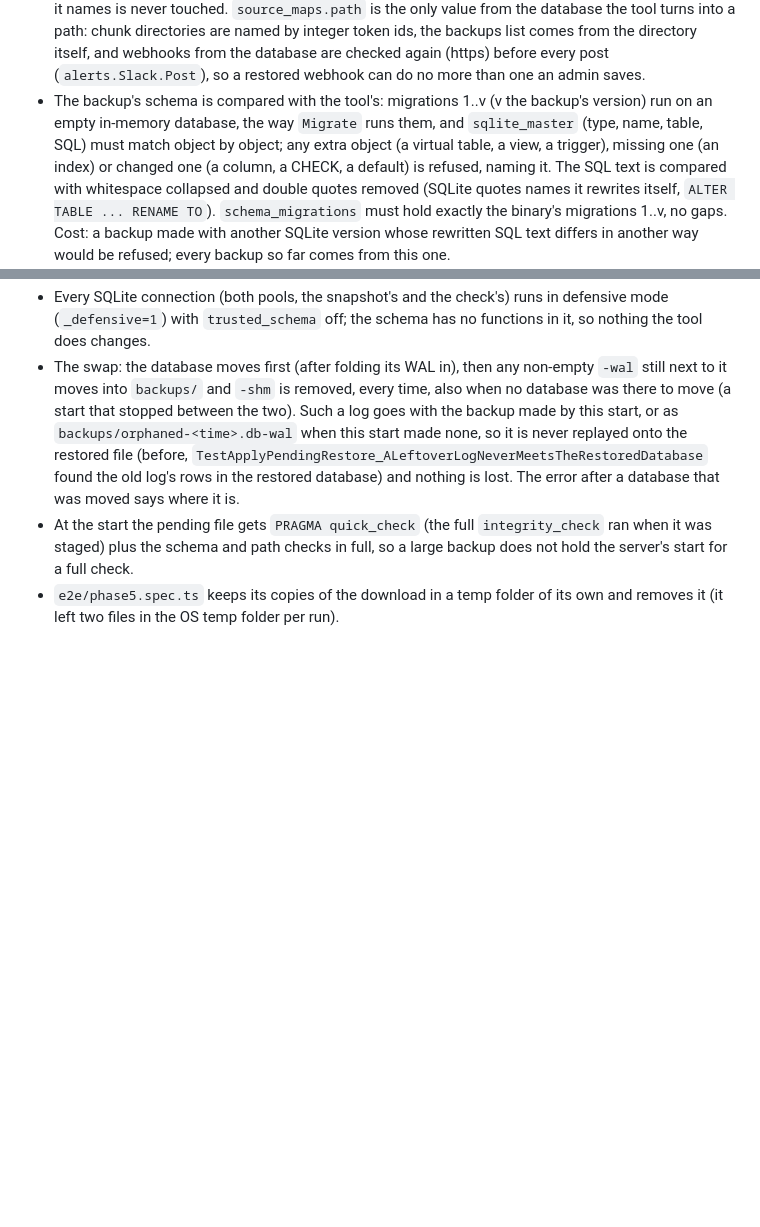
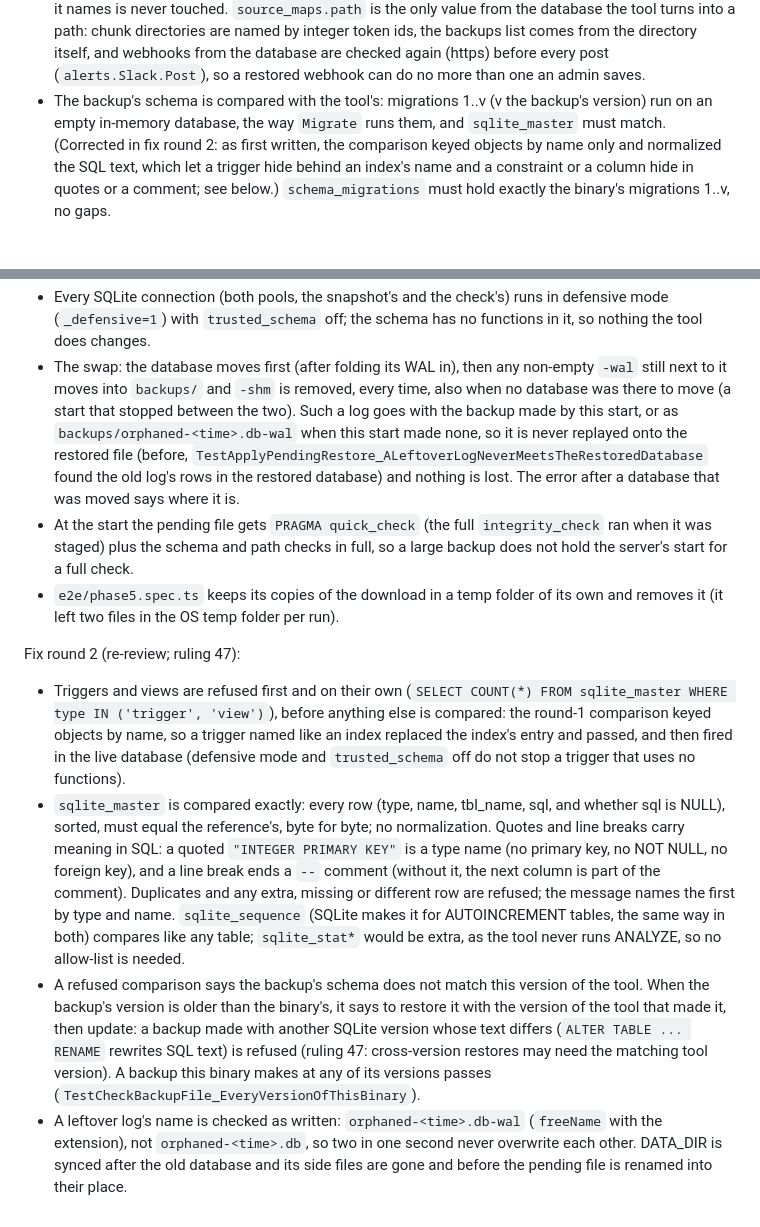
Before and after one commit to Vlotr/Vonk, a Markdown page: docs/decisions.md, 2 parts joined by grey strips. Rendered like a GitHub page; blank space fills up the shorter version.

Commit message:
docs: the exact schema comparison and the explicit refusal of triggers
Co-Authored-By: Claude Opus 5.5 <noreply@anthropic.com>

```diff
--- a/docs/decisions.md
+++ b/docs/decisions.md
@@ -763,8 +763,15 @@ Follow-ups (carry-over items A1 to A13):
 Fix round 1 (review; ruling 46):
 
 - A restored backup could name any file in `source_maps.path` (`../monitor.db`), and the server reads those files and retention removes them: the first retention run would have deleted the live database. Two layers now: `CheckBackupFile` refuses a backup with any path that is not the shape the tool stores (`<project id>/<24 hex digits>`, the project of the row), and `sourcemaps.Service.pathOf` checks the same shape before every read and removal (`readFile`, `removeFiles`, `DeleteUploadedBefore`); a row it refuses is logged once, deleted by retention as any row, and the file it names is never touched. `source_maps.path` is the only value from the database the tool turns into a path: chunk directories are named by integer token ids, the backups list comes from the directory itself, and webhooks from the database are checked again (https) before every post (`alerts.Slack.Post`), so a restored webhook can do no more than one an admin saves.
-- The backup's schema is compared with the tool's: migrations 1..v (v the backup's version) run on an empty in-memory database, the way `Migrate` runs them, and `sqlite_master` (type, name, table, SQL) must match object by object; any extra object (a virtual table, a view, a trigger), missing one (an index) or changed one (a column, a CHECK, a default) is refused, naming it. The SQL text is compared with whitespace collapsed and double quotes removed (SQLite quotes names it rewrites itself, `ALTER TABLE ... RENAME TO`). `schema_migrations` must hold exactly the binary's migrations 1..v, no gaps. Cost: a backup made with another SQLite version whose rewritten SQL text differs in another way would be refused; every backup so far comes from this one.
+- The backup's schema is compared with the tool's: migrations 1..v (v the backup's version) run on an empty in-memory database, the way `Migrate` runs them, and `sqlite_master` must match. (Corrected in fix round 2: as first written, the comparison keyed objects by name only and normalized the SQL text, which let a trigger hide behind an index's name and a constraint or a column hide in quotes or a comment; see below.) `schema_migrations` must hold exactly the binary's migrations 1..v, no gaps.
 - Every SQLite connection (both pools, the snapshot's and the check's) runs in defensive mode (`_defensive=1`) with `trusted_schema` off; the schema has no functions in it, so nothing the tool does changes.
 - The swap: the database moves first (after folding its WAL in), then any non-empty `-wal` still next to it moves into `backups/` and `-shm` is removed, every time, also when no database was there to move (a start that stopped between the two). Such a log goes with the backup made by this start, or as `backups/orphaned-<time>.db-wal` when this start made none, so it is never replayed onto the restored file (before, `TestApplyPendingRestore_ALeftoverLogNeverMeetsTheRestoredDatabase` found the old log's rows in the restored database) and nothing is lost. The error after a database that was moved says where it is.
 - At the start the pending file gets `PRAGMA quick_check` (the full `integrity_check` ran when it was staged) plus the schema and path checks in full, so a large backup does not hold the server's start for a full check.
 - `e2e/phase5.spec.ts` keeps its copies of the download in a temp folder of its own and removes it (it left two files in the OS temp folder per run).
+
+Fix round 2 (re-review; ruling 47):
+
+- Triggers and views are refused first and on their own (`SELECT COUNT(*) FROM sqlite_master WHERE type IN ('trigger', 'view')`), before anything else is compared: the round-1 comparison keyed objects by name, so a trigger named like an index replaced the index's entry and passed, and then fired in the live database (defensive mode and `trusted_schema` off do not stop a trigger that uses no functions).
+- `sqlite_master` is compared exactly: every row (type, name, tbl_name, sql, and whether sql is NULL), sorted, must equal the reference's, byte for byte; no normalization. Quotes and line breaks carry meaning in SQL: a quoted `"INTEGER PRIMARY KEY"` is a type name (no primary key, no NOT NULL, no foreign key), and a line break ends a `--` comment (without it, the next column is part of the comment). Duplicates and any extra, missing or different row are refused; the message names the first by type and name. `sqlite_sequence` (SQLite makes it for AUTOINCREMENT tables, the same way in both) compares like any table; `sqlite_stat*` would be extra, as the tool never runs ANALYZE, so no allow-list is needed.
+- A refused comparison says the backup's schema does not match this version of the tool. When the backup's version is older than the binary's, it says to restore it with the version of the tool that made it, then update: a backup made with another SQLite version whose text differs (`ALTER TABLE ... RENAME` rewrites SQL text) is refused (ruling 47: cross-version restores may need the matching tool version). A backup this binary makes at any of its versions passes (`TestCheckBackupFile_EveryVersionOfThisBinary`).
+- A leftover log's name is checked as written: `orphaned-<time>.db-wal` (`freeName` with the extension), not `orphaned-<time>.db`, so two in one second never overwrite each other. DATA_DIR is synced after the old database and its side files are gone and before the pending file is renamed into their place.
```
Also changed, not shown: CLAUDE.md (+1 -1 lines).
